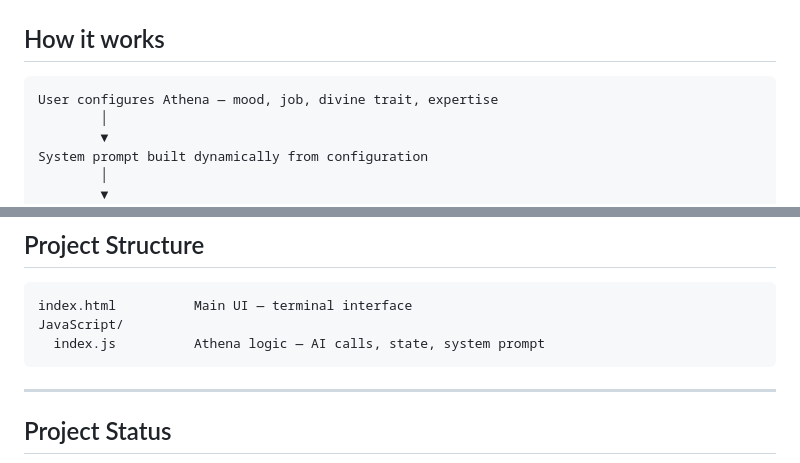
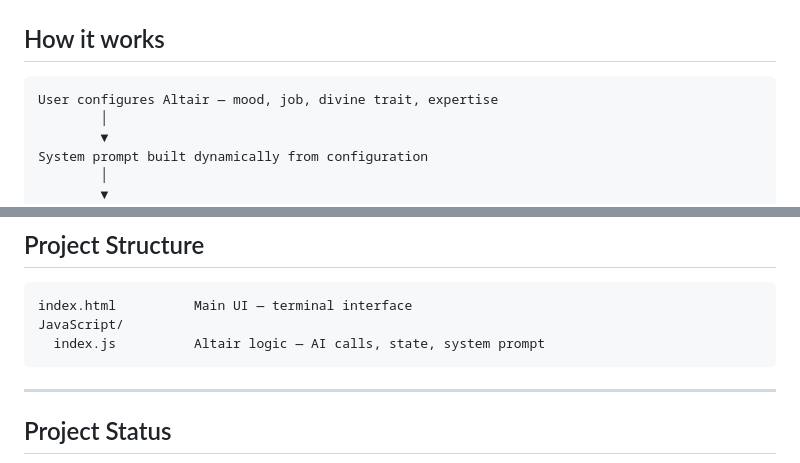
Before and after one commit to cyd-n/Altair, a Markdown page: README.md, 2 parts joined by grey strips. Drawn GitHub-style.

````diff
--- a/README.md
+++ b/README.md
@@ -75,7 +75,7 @@ The assistant takes on the persona of Athena, the Greek goddess of wisdom, strat
 ## How it works
 
 ```
-User configures Athena — mood, job, divine trait, expertise
+User configures Altair — mood, job, divine trait, expertise
         │
         ▼
 System prompt built dynamically from configuration
@@ -152,7 +152,7 @@ ollama pull mistral         # reliable general purpose
 ```
 index.html          Main UI — terminal interface
 JavaScript/
-  index.js          Athena logic — AI calls, state, system prompt
+  index.js          Altair logic — AI calls, state, system prompt
 ```
 
 ---
````
Also changed, not shown: other parts of README.md (+10 -10 lines).
